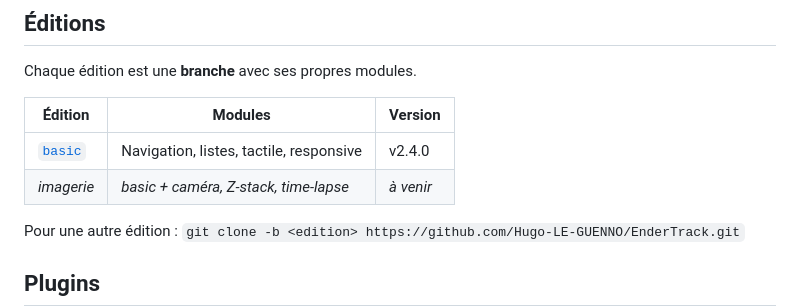
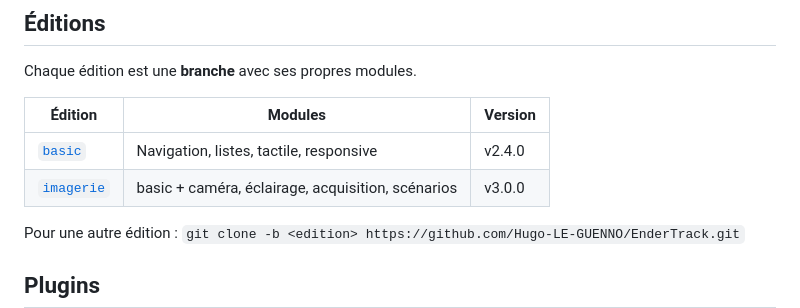
Before and after one commit to Hugo-LE-GUENNO/EnderTrack, a Markdown page: README.md, the part around the change. Rendered like a GitHub page.

Commit message:
docs: add imagerie edition v3.0.0 to table

```diff
--- a/README.md
+++ b/README.md
@@ -32,7 +32,7 @@ Chaque édition est une **branche** avec ses propres modules.
 | Édition | Modules | Version |
 |---------|---------|---------|
 | [`basic`](../../tree/basic) | Navigation, listes, tactile, responsive | v2.4.0 |
-| *imagerie* | *basic + caméra, Z-stack, time-lapse* | *à venir* |
+| [`imagerie`](../../tree/imagerie) | basic + caméra, éclairage, acquisition, scénarios | v3.0.0 |
 
 Pour une autre édition : `git clone -b <edition> https://github.com/Hugo-LE-GUENNO/EnderTrack.git`
 
```
